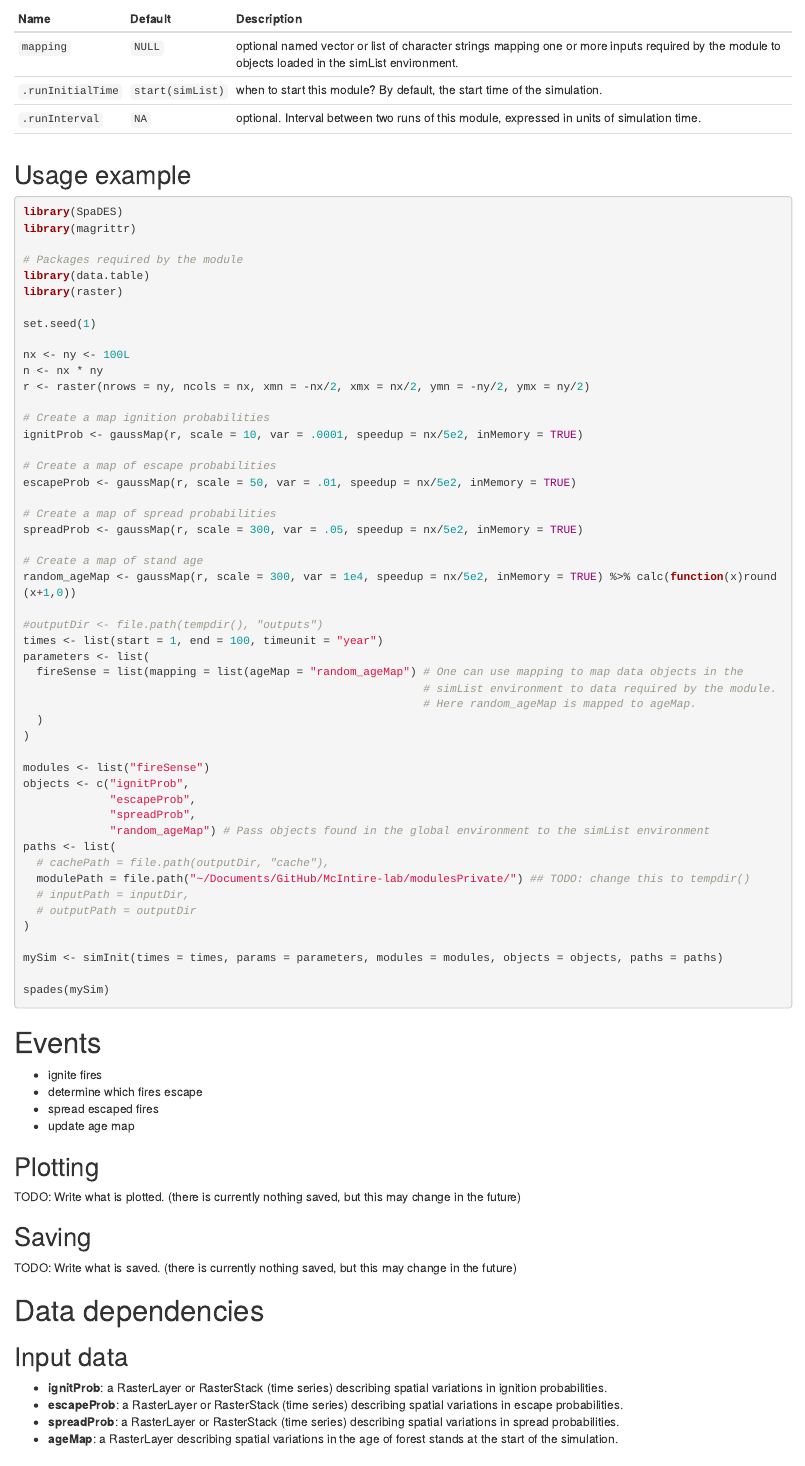
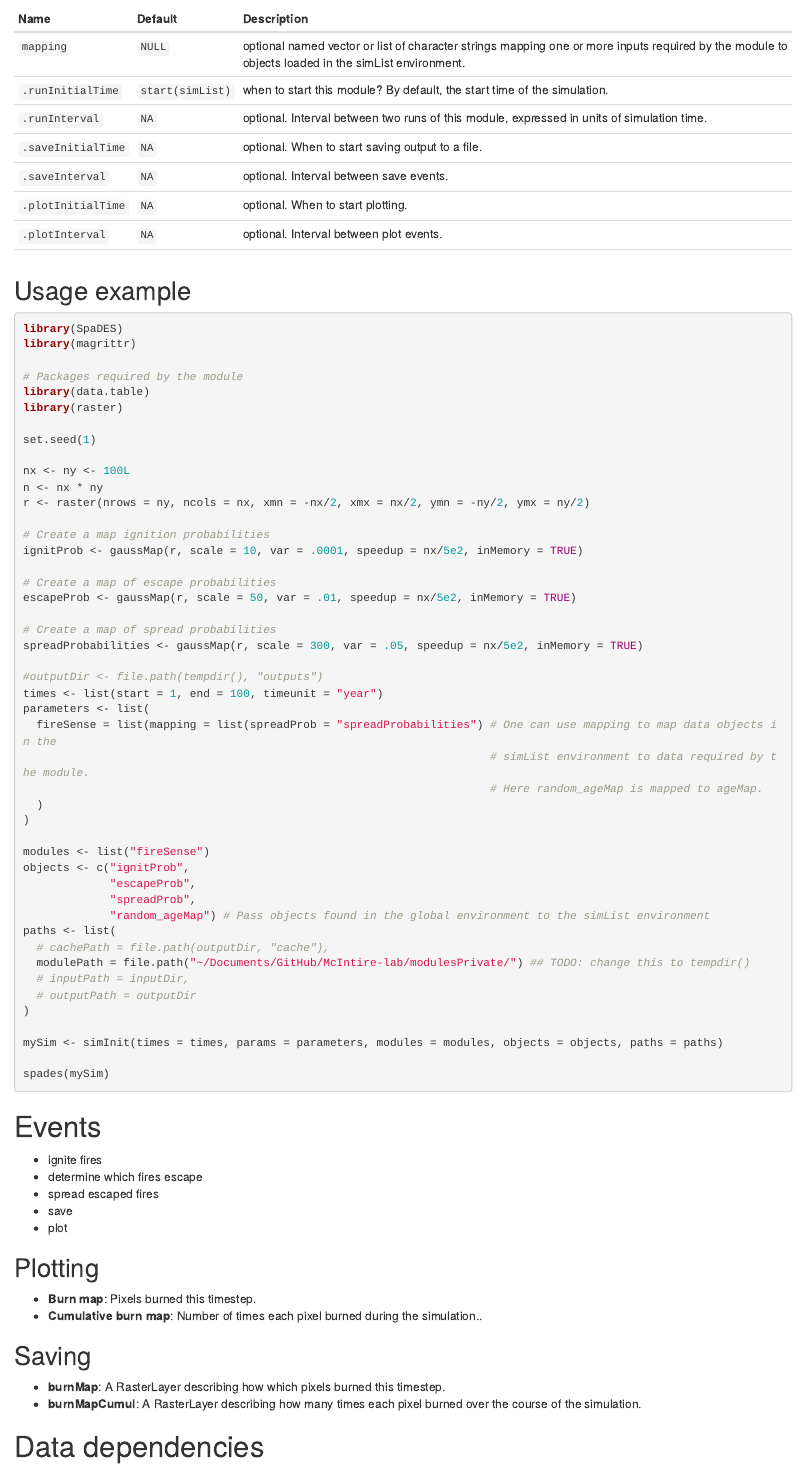
Before and after one commit to PredictiveEcology/fireSense, an R Markdown document (fireSense.Rmd): the page in a window 1100 px wide, from 540 px down. Rendered offline with R 4.5, knitr and Pandoc, with nearby package versions.

Commit message:
[fireSense] Update Rmd

```diff
--- a/fireSense.Rmd
+++ b/fireSense.Rmd
@@ -28,6 +28,10 @@ Name|Default|Description
 `mapping`|`NULL`|optional named vector or list of character strings mapping one or more inputs required by the module to objects loaded in the simList environment.
 `.runInitialTime`|`start(simList)`|when to start this module? By default, the start time of the simulation.
 `.runInterval`|`NA`|optional. Interval between two runs of this module, expressed in units of simulation time.
+`.saveInitialTime`|`NA`|optional. When to start saving output to a file.
+`.saveInterval`|`NA`|optional. Interval between save events.
+`.plotInitialTime`|`NA`|optional. When to start plotting.
+`.plotInterval`|`NA`|optional. Interval between plot events.
 |||
 
 ## Usage example
@@ -52,17 +56,14 @@ ignitProb <- gaussMap(r, scale = 10, var = .0001, speedup = nx/5e2, inMemory = T
 escapeProb <- gaussMap(r, scale = 50, var = .01, speedup = nx/5e2, inMemory = TRUE)
 
 # Create a map of spread probabilities
-spreadProb <- gaussMap(r, scale = 300, var = .05, speedup = nx/5e2, inMemory = TRUE)
-
-# Create a map of stand age
-random_ageMap <- gaussMap(r, scale = 300, var = 1e4, speedup = nx/5e2, inMemory = TRUE) %>% calc(function(x)round(x+1,0))
+spreadProbabilities <- gaussMap(r, scale = 300, var = .05, speedup = nx/5e2, inMemory = TRUE)
 
 #outputDir <- file.path(tempdir(), "outputs")
 times <- list(start = 1, end = 100, timeunit = "year")
 parameters <- list(
-  fireSense = list(mapping = list(ageMap = "random_ageMap") # One can use mapping to map data objects in the
-                                                            # simList environment to data required by the module.
-                                                            # Here random_ageMap is mapped to ageMap.
+  fireSense = list(mapping = list(spreadProb = "spreadProbabilities") # One can use mapping to map data objects in the
+                                                                      # simList environment to data required by the module.
+                                                                      # Here random_ageMap is mapped to ageMap.
   )
 )
 
@@ -87,20 +88,23 @@ spades(mySim)
 - ignite fires
 - determine which fires escape
 - spread escaped fires
-- update age map
+- save
+- plot
 
 ## Plotting
-TODO: Write what is plotted. (there is currently nothing saved, but this may change in the future)
+- **Burn map**: Pixels burned this timestep.
+- **Cumulative burn map**: Number of times each pixel burned during the simulation..
 
 ## Saving
-TODO: Write what is saved. (there is currently nothing saved, but this may change in the future)
+- **burnMap**: A RasterLayer describing how which pixels burned this timestep.
+- **burnMapCumul**: A RasterLayer describing how many times each pixel burned over the course of the simulation.
+
 
 # Data dependencies
 ## Input data
 - **ignitProb**: a RasterLayer or RasterStack (time series) describing spatial variations in ignition probabilities.
 - **escapeProb**: a RasterLayer or RasterStack (time series) describing spatial variations in escape probabilities.
 - **spreadProb**: a RasterLayer or RasterStack (time series) describing spatial variations in spread probabilities.
-- **ageMap**: a RasterLayer describing spatial variations in the age of forest stands at the start of the simulation.
 - **vegMap**: A RasterStack describing the spatial distribution of land-cover classes at the start of the simulation. There should be one layer per land-cover class. Each layer should describe the proportion of each cell covered by a specific land-cover class.
 
 ## Output data
```
Also changed, not shown: fireSense.Rmd (6 more changed lines).
